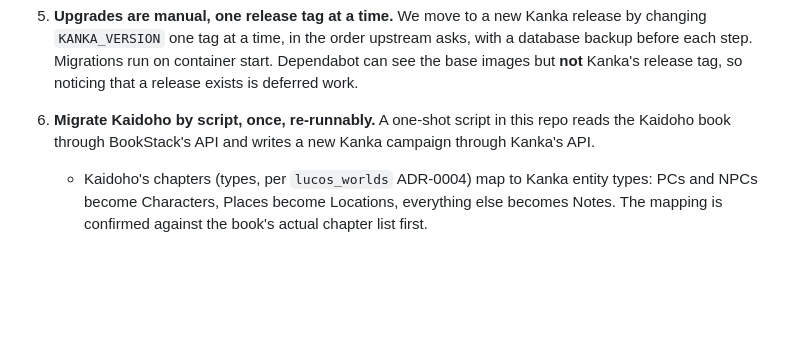
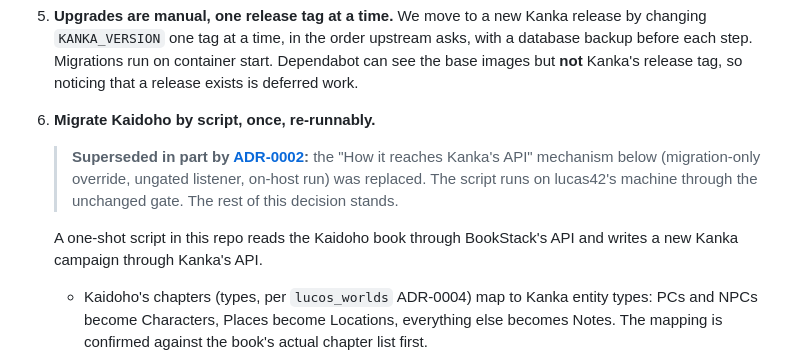
Before and after one commit to lucas42/lucos_campaigns, a Markdown page: docs/adr/0001-adopt-self-hosted-kanka.md, the part around the change. Drawn GitHub-style; blank space fills up the shorter version.

```diff
--- a/docs/adr/0001-adopt-self-hosted-kanka.md
+++ b/docs/adr/0001-adopt-self-hosted-kanka.md
@@ -148,7 +148,14 @@ starting with Kaidoho.
    see the base images but **not** Kanka's release tag, so noticing that a release exists
    is deferred work.
 
-6. **Migrate Kaidoho by script, once, re-runnably.** A one-shot script in this repo reads
+6. **Migrate Kaidoho by script, once, re-runnably.**
+
+   > **Superseded in part by [ADR-0002](0002-run-the-migration-locally-through-the-gate.md):** the
+   > "How it reaches Kanka's API" mechanism below (migration-only override, ungated
+   > listener, on-host run) was replaced. The script runs on lucas42's machine through
+   > the unchanged gate. The rest of this decision stands.
+
+   A one-shot script in this repo reads
    the Kaidoho book through BookStack's API and writes a new Kanka campaign through
    Kanka's API.
    - Kaidoho's chapters (types, per `lucos_worlds` ADR-0004) map to Kanka entity types:
```
Also changed, not shown: docs/adr/0002-run-the-migration-locally-through-the-gate.md (added, +141 -0 lines).
